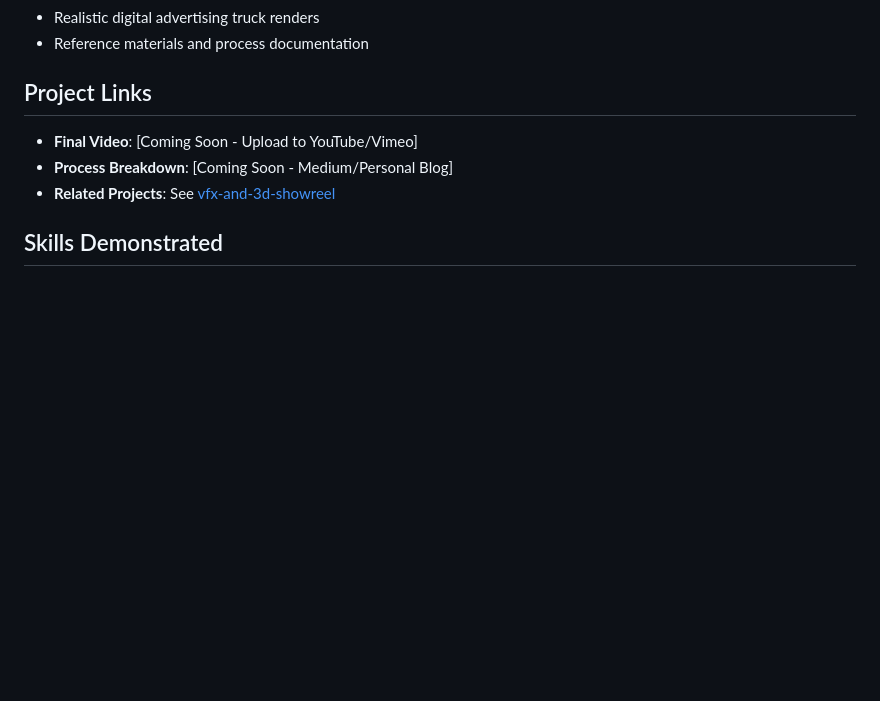
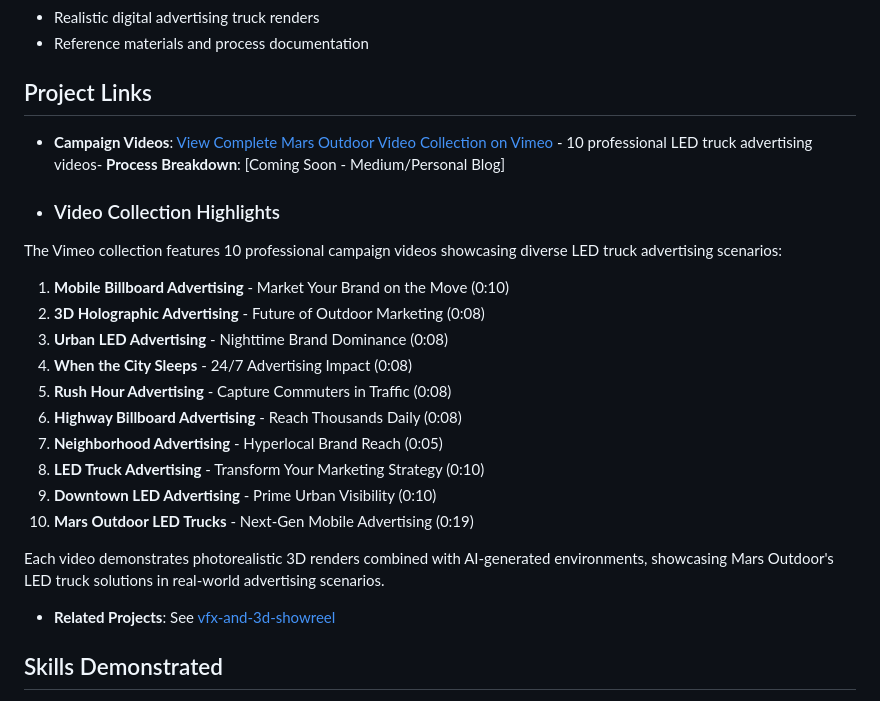
Before and after one commit to Avaneesh07/mars-outdoor-portfolio, a Markdown page: led-truck-campaigns/launch-campaign/breakdown.md, the part around the change. GitHub-like rendering; blank space fills up the shorter version.

Commit message:
Enhance breakdown.md with video collection details
Added a section for campaign video highlights and links.

```diff
--- a/led-truck-campaigns/launch-campaign/breakdown.md
+++ b/led-truck-campaigns/launch-campaign/breakdown.md
@@ -58,8 +58,24 @@ This campaign showcases cutting-edge mobile LED advertising technology through c
 - Reference materials and process documentation
 
 ## Project Links
-- **Final Video**: [Coming Soon - Upload to YouTube/Vimeo]
-- **Process Breakdown**: [Coming Soon - Medium/Personal Blog]
+- **Campaign Videos**: [View Complete Mars Outdoor Video Collection on Vimeo](https://vimeo.com/user/250904971/folder/27382063?isPrivate=false) - 10 professional LED truck advertising videos- **Process Breakdown**: [Coming Soon - Medium/Personal Blog]
+
+- ### Video Collection Highlights
+
+The Vimeo collection features 10 professional campaign videos showcasing diverse LED truck advertising scenarios:
+
+1. **Mobile Billboard Advertising** - Market Your Brand on the Move (0:10)
+2. **3D Holographic Advertising** - Future of Outdoor Marketing (0:08)
+3. **Urban LED Advertising** - Nighttime Brand Dominance (0:08)
+4. **When the City Sleeps** - 24/7 Advertising Impact (0:08)
+5. **Rush Hour Advertising** - Capture Commuters in Traffic (0:08)
+6. **Highway Billboard Advertising** - Reach Thousands Daily (0:08)
+7. **Neighborhood Advertising** - Hyperlocal Brand Reach (0:05)
+8. **LED Truck Advertising** - Transform Your Marketing Strategy (0:10)
+9. **Downtown LED Advertising** - Prime Urban Visibility (0:10)
+10. **Mars Outdoor LED Trucks** - Next-Gen Mobile Advertising (0:19)
+
+Each video demonstrates photorealistic 3D renders combined with AI-generated environments, showcasing Mars Outdoor's LED truck solutions in real-world advertising scenarios.
 - **Related Projects**: See [vfx-and-3d-showreel](https://github.com/Avaneesh07/vfx-and-3d-showreel)
 
 ## Skills Demonstrated
```
